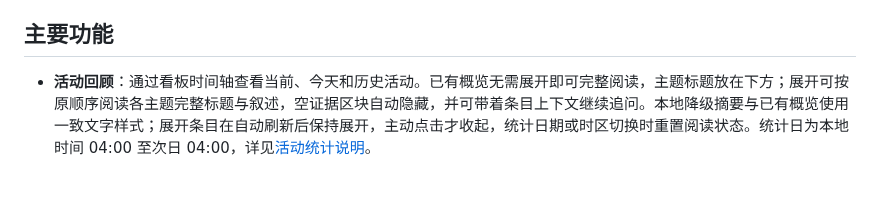
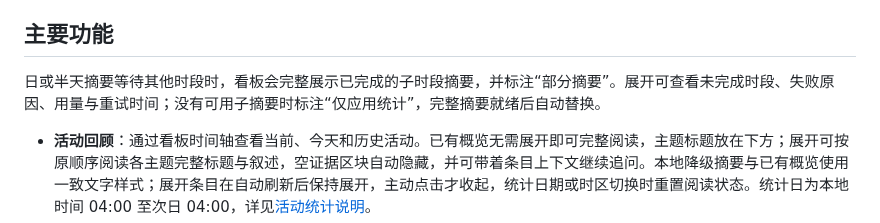
Before and after one commit to chunleik/self-analyst, a Markdown page: README.zh-CN.md, the part around the change. GitHub-like rendering; blank space fills up the shorter version.

```diff
--- a/README.zh-CN.md
+++ b/README.zh-CN.md
@@ -25,6 +25,8 @@ SelfAnalyst 是一个本地优先的个人活动分析工具。它记录前台
 - 运行数据保存在 `%LOCALAPPDATA%\com.selfanalyst.desktop`，升级后继续使用。便携模式、备份与恢复见[运行数据指南](docs/runtime-storage.md)。
 
 ## 主要功能
+
+日或半天摘要等待其他时段时，看板会完整展示已完成的子时段摘要，并标注“部分摘要”。展开可查看未完成时段、失败原因、用量与重试时间；没有可用子摘要时标注“仅应用统计”，完整摘要就绪后自动替换。
 
 - **活动回顾**：通过看板时间轴查看当前、今天和历史活动。已有概览无需展开即可完整阅读，主题标题放在下方；展开可按原顺序阅读各主题完整标题与叙述，空证据区块自动隐藏，并可带着条目上下文继续追问。本地降级摘要与已有概览使用一致文字样式；展开条目在自动刷新后保持展开，主动点击才收起，统计日期或时区切换时重置阅读状态。统计日为本地时间 04:00 至次日 04:00，详见[活动统计说明](docs/activity-statistics.md)。
 - **个人知识**：在“知识”中把跨日期、跨应用的活动关联到稳定的项目、主题和目标；确认、移除或改正关联，你的决定在重建和重启后保留。知识在本地工作，不额外调用模型。详见[个人知识指南](docs/personal-ontology.md)。
```
Also changed, not shown: README.md (+2 -0 lines), docs/mockups/blocked-history-summary-preview.jpg (added), 13 other files.
